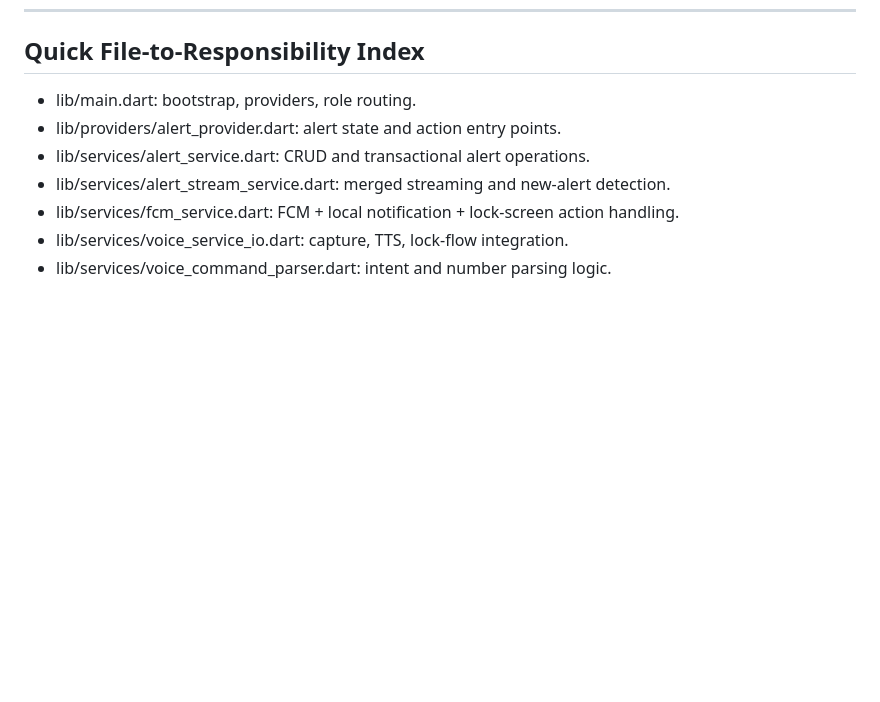
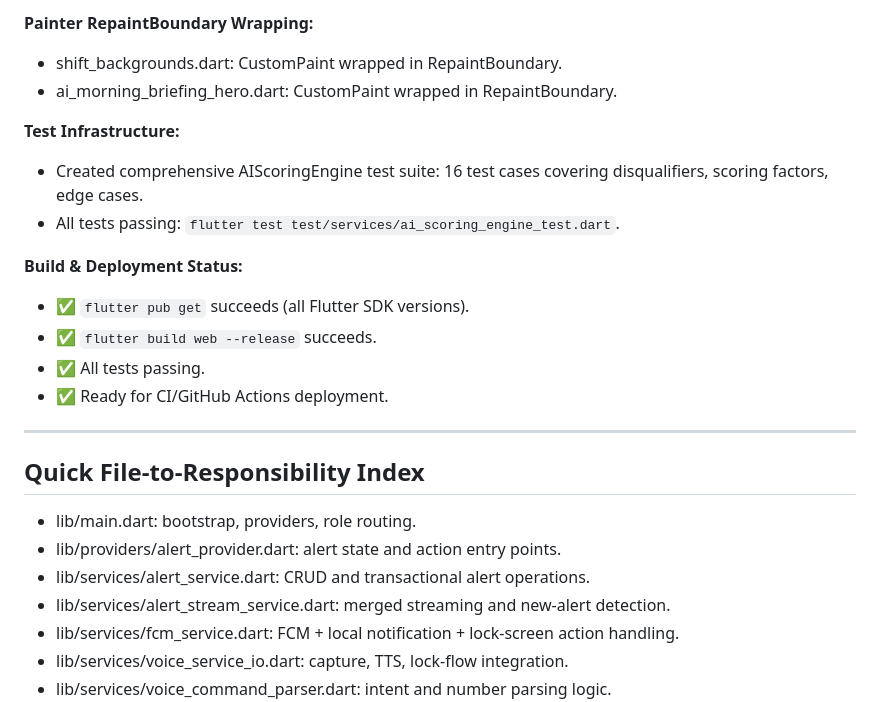
Before and after one commit to KubixDesiney/Alert_Sys_App, a Markdown page: .claude/claude.md, the part around one of its changes. Drawn GitHub-style; blank space fills up the shorter version.

```diff
--- a/.claude/claude.md
+++ b/.claude/claude.md
@@ -828,3 +875,22 @@ _DoubleAssignmentDialog (in shift_creation_dialog.dart):
+**Painter RepaintBoundary Wrapping:**
+
+- shift_backgrounds.dart: CustomPaint wrapped in RepaintBoundary.
+- ai_morning_briefing_hero.dart: CustomPaint wrapped in RepaintBoundary.
+
+**Test Infrastructure:**
+
+- Created comprehensive AIScoringEngine test suite: 16 test cases covering disqualifiers, scoring factors, edge cases.
+- All tests passing: `flutter test test/services/ai_scoring_engine_test.dart`.
+
+**Build & Deployment Status:**
+
+- ✅ `flutter pub get` succeeds (all Flutter SDK versions).
+- ✅ `flutter build web --release` succeeds.
+- ✅ All tests passing.
+- ✅ Ready for CI/GitHub Actions deployment.
+
+---
+
 ## Quick File-to-Responsibility Index
 
 - lib/main.dart: bootstrap, providers, role routing.
```
Also changed, not shown: other parts of .claude/claude.md (+47 -0 lines).
